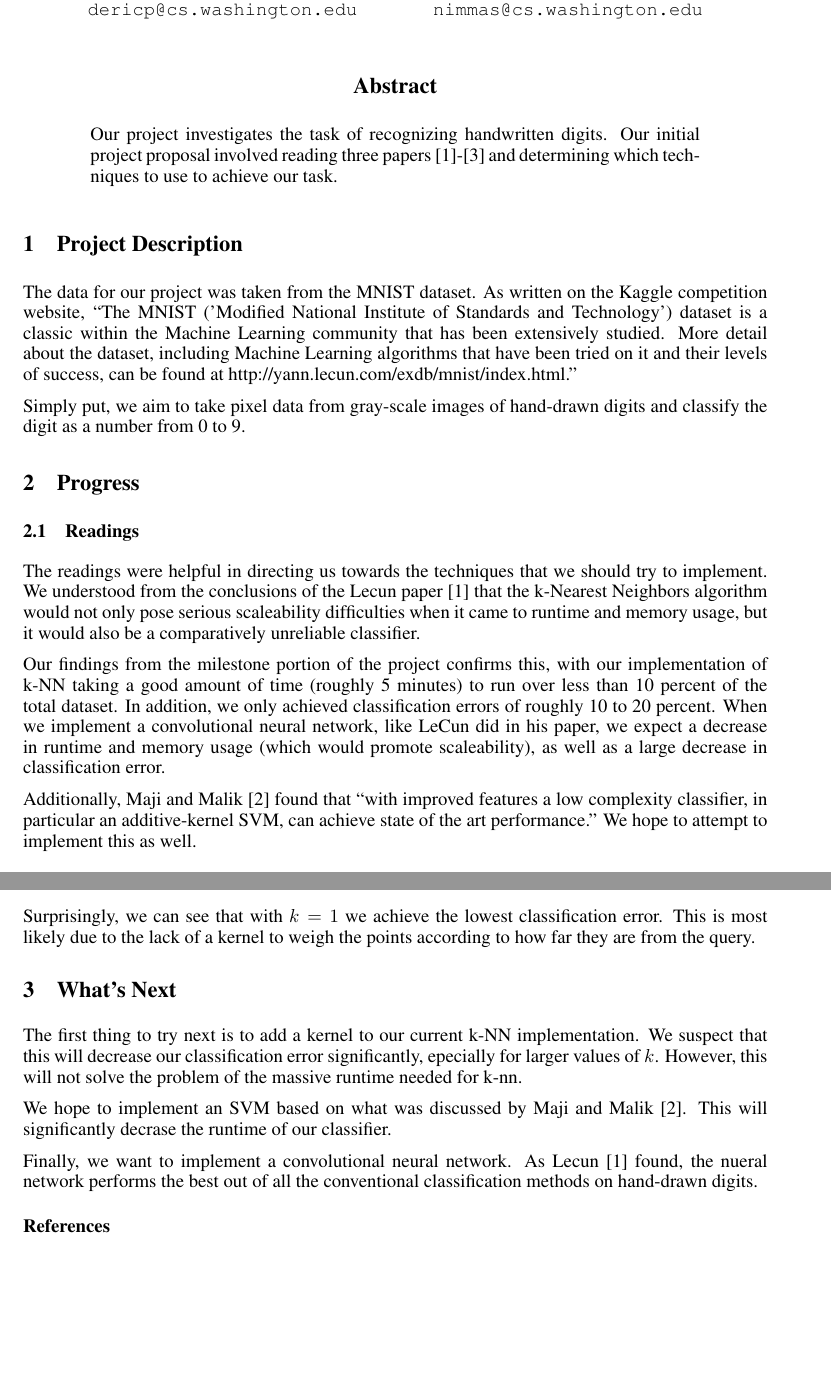
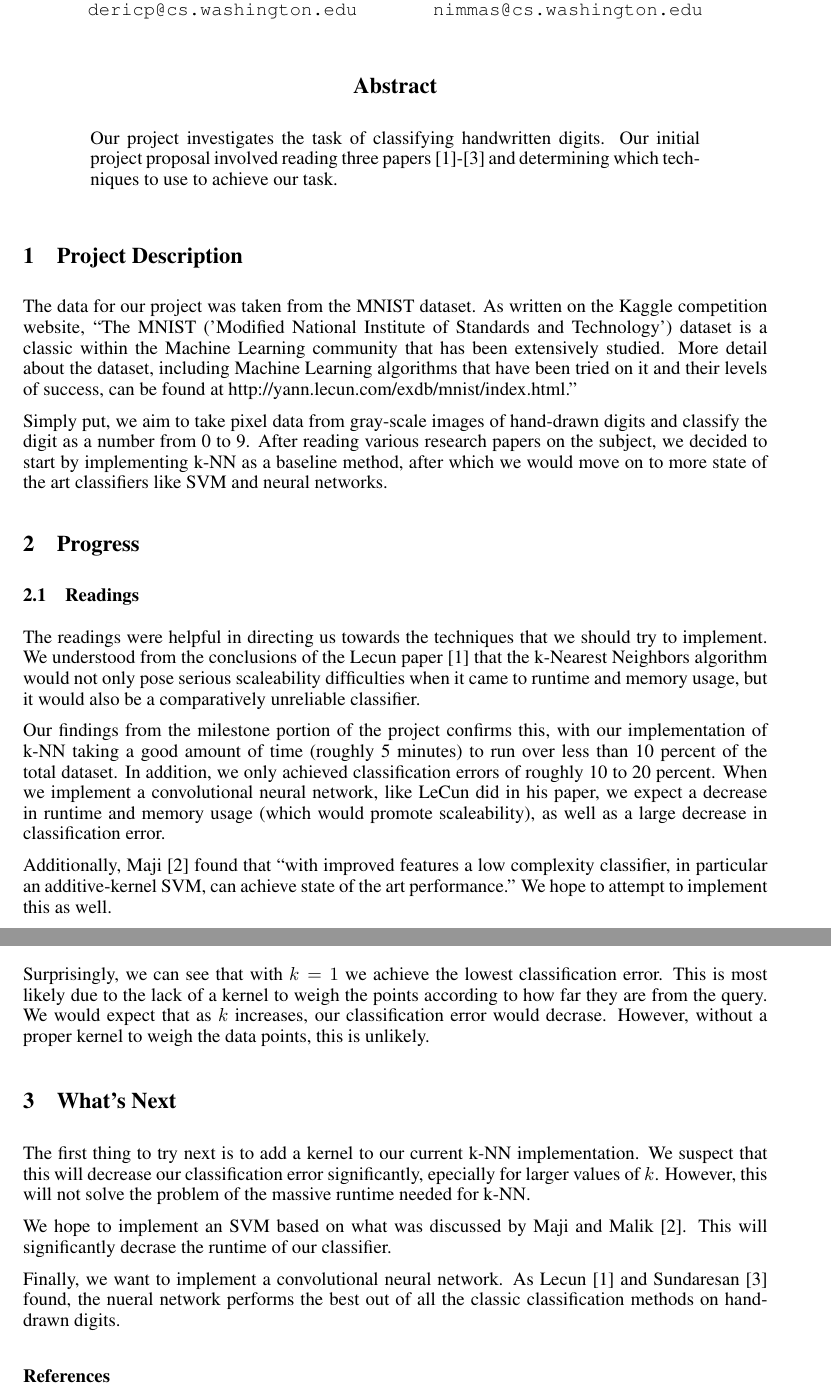
Before and after one commit to dericp/digit-recognition, a LaTeX paper (writeup/milestone.tex): two parts of pages 1 and 2 of 2 before the commit and two parts of pages 1 and 2 of 3 after it, joined at a grey line, cut so that both start at the same text, the shorter picture padded with empty space. Compiled offline with pdfLaTeX.

Commit message:
final draft of milestone

```diff
--- a/writeup/milestone.tex
+++ b/writeup/milestone.tex
@@ -37,7 +37,7 @@ Saidutt Nimmagadda \\
 \maketitle
 
 \begin{abstract}
-Our project investigates the task of recognizing handwritten digits. Our initial
+Our project investigates the task of classifying handwritten digits. Our initial
 project proposal involved reading three papers [1]-[3] and determining which
 techniques to use to achieve our task.
 \end{abstract}
@@ -53,7 +53,10 @@ that have been tried on it and their levels of success, can be found at
 http://yann.lecun.com/exdb/mnist/index.html.''
 
 Simply put, we aim to take pixel data from gray-scale images of hand-drawn digits
-and classify the digit as a number from 0 to 9.
+and classify the digit as a number from 0 to 9. After reading various research
+papers on the subject, we decided to start by implementing k-NN as a baseline
+method, after which we would move on to more state of the art classifiers like
+SVM and neural networks.
 
 \section{Progress}
 
@@ -72,7 +75,7 @@ to 20 percent. When we implement a convolutional neural network, like LeCun did
 in his paper, we expect a decrease in runtime and memory usage (which
 would promote scaleability), as well as a large decrease in classification error.
 
-Additionally, Maji and Malik [2] found that ``with improved features a low
+Additionally, Maji [2] found that ``with improved features a low
 complexity classifier, in particular
 an additive-kernel SVM, can achieve state of the art performance.'' We hope to
 attempt to implement this as well.
@@ -91,20 +94,23 @@ For each value of $k$, we found the classification error on the validation set.
 
 Surprisingly, we can see that with $k = 1$ we achieve the lowest classification
 error. This is most likely due to the lack of a kernel to weigh the points
-according to how far they are from the query.
+according to how far they are from the query. We would expect that as $k$
+increases, our classification error would decrase. However, without a
+proper kernel to weigh the data points, this is unlikely.
 
 \section{What's Next}
 
 The first thing to try next is to add a kernel to our current k-NN
 implementation. We suspect that this will decrease our classification error
 significantly, epecially for larger values of $k$. However, this will not solve
-the problem of the massive runtime needed for k-nn.
+the problem of the massive runtime needed for k-NN.
 
 We hope to implement an SVM based on what was discussed by Maji and Malik [2].
 This will significantly decrase the runtime of our classifier.
 
-Finally, we want to implement a convolutional neural network. As Lecun [1] found,
-the nueral network performs the best out of all the conventional classification
+Finally, we want to implement a convolutional neural network. As Lecun [1] and
+Sundaresan [3] found,
+the nueral network performs the best out of all the classic classification
 methods on hand-drawn digits.
 
 
```
Also changed, not shown: writeup/milestone.pdf, writeup/milestone.tex (2 more changed lines), 2 other files.
